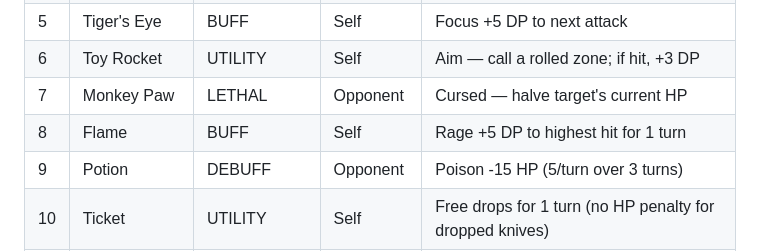
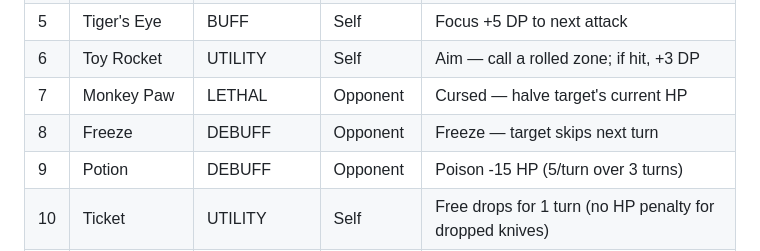
Before and after one commit to d20daggeranddie-cmd/Dagger-Die, a Markdown page: README.md, the part around the change. Drawn GitHub-style.

```diff
--- a/README.md
+++ b/README.md
@@ -82,7 +82,7 @@ Items are earned by landing a critical (all 3 hits in a single turn). A D12 is r
 | 5 | Tiger's Eye | BUFF | Self | Focus +5 DP to next attack |
 | 6 | Toy Rocket | UTILITY | Self | Aim — call a rolled zone; if hit, +3 DP |
 | 7 | Monkey Paw | LETHAL | Opponent | Cursed — halve target's current HP |
-| 8 | Flame | BUFF | Self | Rage +5 DP to highest hit for 1 turn |
+| 8 | Freeze | DEBUFF | Opponent | Freeze — target skips next turn |
 | 9 | Potion | DEBUFF | Opponent | Poison -15 HP (5/turn over 3 turns) |
 | 10 | Ticket | UTILITY | Self | Free drops for 1 turn (no HP penalty for dropped knives) |
 | 11 | Red Rose | HEALING | Self | Recover all HP lost to drops |
```
